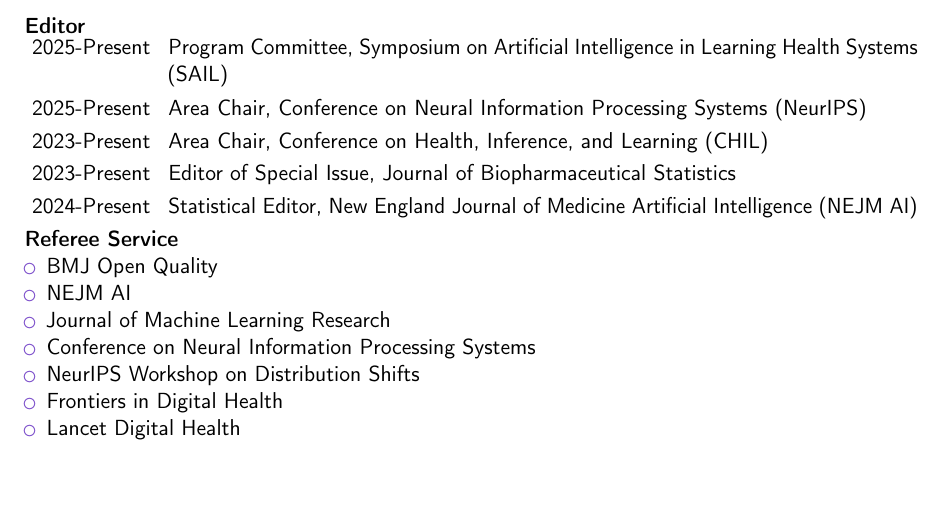
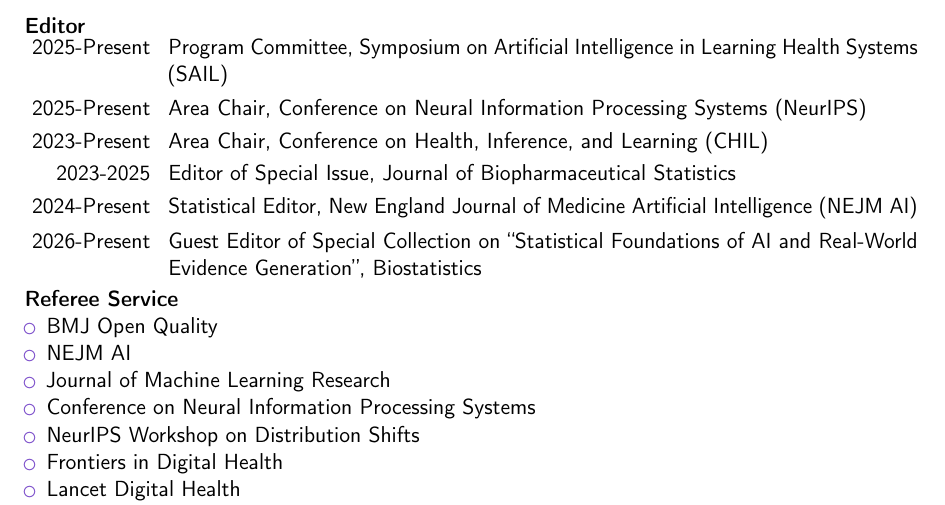
Before and after one commit to jjfeng/jjfeng.github.io, a LaTeX CV (cv.tex): part of page 6 of 7, cut so that both start at the same text, the shorter picture padded with empty space. Compiled offline with pdfLaTeX.

Commit message:
update cv

```diff
--- a/cv.tex
+++ b/cv.tex
@@ -232,8 +232,9 @@
 \cvitem{2025-Present}{Program Committee, Symposium on Artificial Intelligence in Learning Health Systems (SAIL)}
 \cvitem{2025-Present}{Area Chair, Conference on Neural Information Processing Systems (NeurIPS)}
 \cvitem{2023-Present}{Area Chair, Conference on Health, Inference, and Learning (CHIL)}
-\cvitem{2023-Present}{Editor of Special Issue, Journal of Biopharmaceutical Statistics} % 2 papers
-\cvitem{2024-Present}{Statistical Editor, New England Journal of Medicine Artificial Intelligence (NEJM AI)} % 1 papers
+\cvitem{2023-2025}{Editor of Special Issue, Journal of Biopharmaceutical Statistics} % 2 papers
+\cvitem{2024-Present}{Statistical Editor, New England Journal of Medicine Artificial Intelligence (NEJM AI)}
+\cvitem{2026-Present}{Guest Editor of Special Collection on ``Statistical Foundations of AI and Real-World Evidence Generation'', Biostatistics} % 2 papers
 
 \textbf{Referee Service}
 \begin{itemize}
```
Also changed, not shown: cv.pdf.
